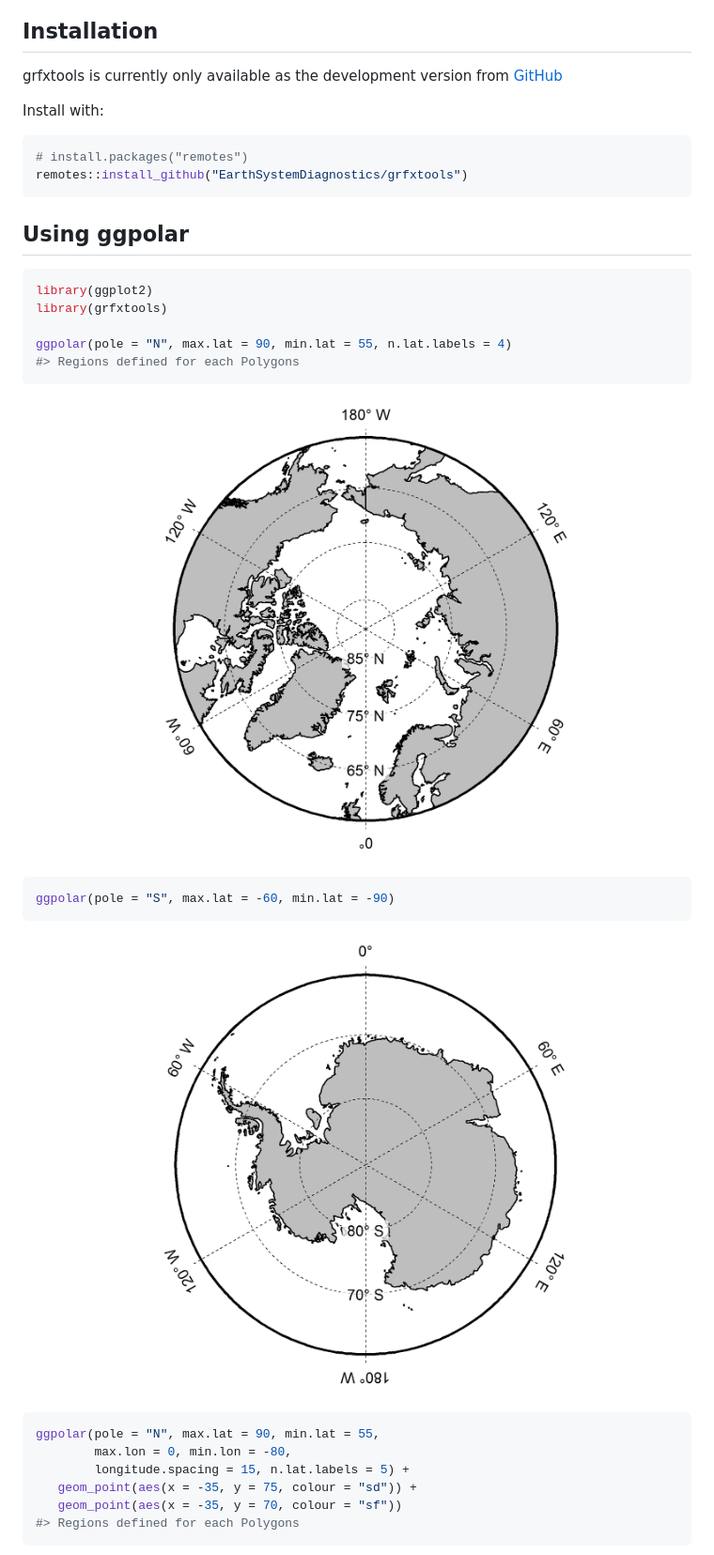
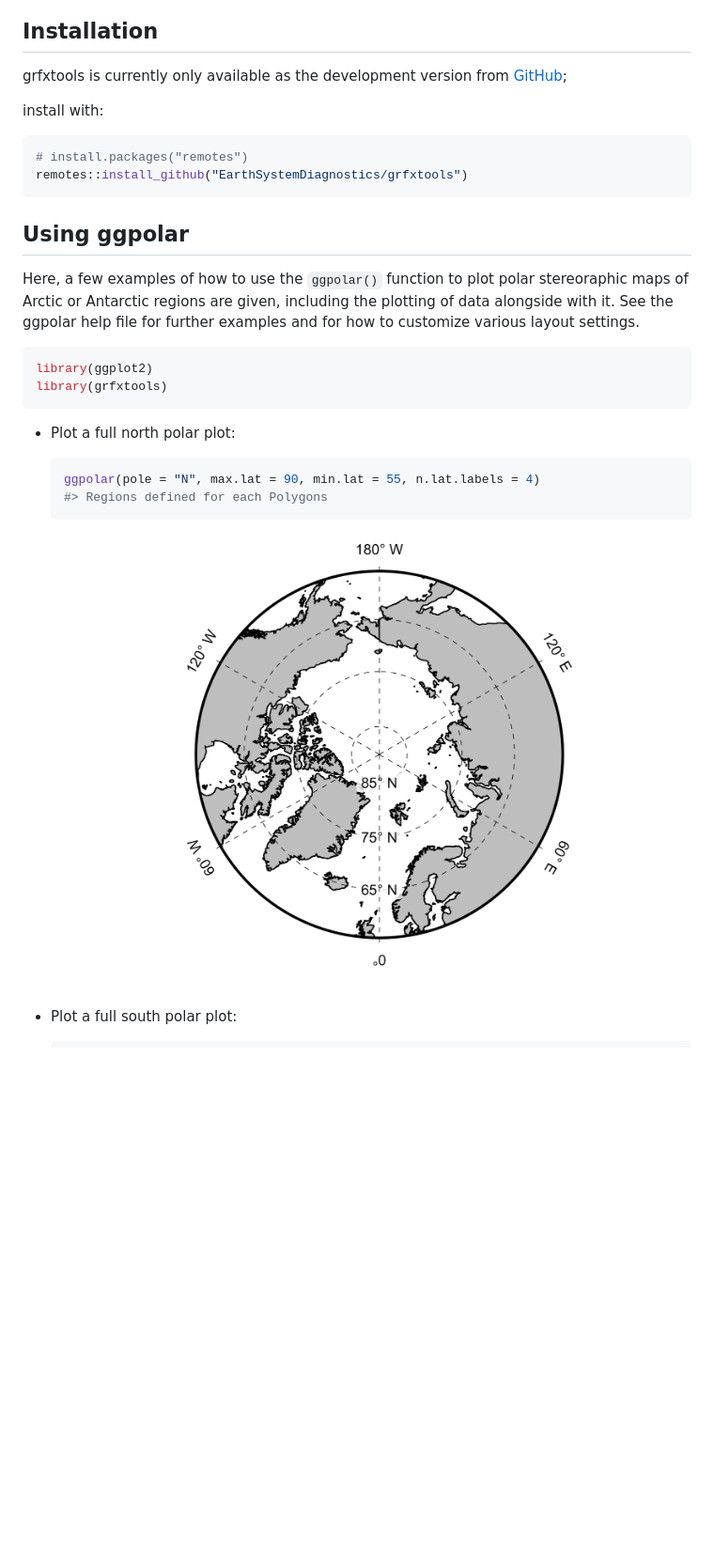
Before and after one commit to EarthSystemDiagnostics/grfxtools, a Markdown page: README.md, the part around the change printed below. Shown: that part at 94% size. GitHub-like rendering; pictures changed too: man/figures/README-example-1.png (deleted), man/figures/README-unnamed-chunk-2-1.png; blank space fills up the shorter version.

Commit message:
add additional exmaples and revise README.

````diff
--- a/README.md
+++ b/README.md
@@ -13,9 +14,9 @@ tidyverse/ggplot2 functionality.
 ## Installation
 
 grfxtools is currently only available as the development version from
-[GitHub](https://github.com/)
+[GitHub](https://github.com/);
 
-Install with:
+install with:
 
 ``` r
 # install.packages("remotes")
@@ -24,28 +25,25 @@ remotes::install_github("EarthSystemDiagnostics/grfxtools")
 
 ## Using ggpolar
 
+Here, a few examples of how to use the `ggpolar()` function to plot
+polar stereoraphic maps of Arctic or Antarctic regions are given,
+including the plotting of data alongside with it. See the ggpolar help
+file for further examples and for how to customize various layout
+settings.
+
 ``` r
 library(ggplot2)
 library(grfxtools)
-
-ggpolar(pole = "N", max.lat = 90, min.lat = 55, n.lat.labels = 4)
-#> Regions defined for each Polygons
 ```
 
-<img src="man/figures/README-example-1.png" width="100%" />
+  - Plot a full north polar plot:
 
-``` r
-ggpolar(pole = "S", max.lat = -60, min.lat = -90)
-```
+    ``` r
+    ggpolar(pole = "N", max.lat = 90, min.lat = 55, n.lat.labels = 4)
+    #> Regions defined for each Polygons
+    ```
 
-<img src="man/figures/README-unnamed-chunk-2-1.png" width="100%" />
+    <img src="man/figures/README-unnamed-chunk-2-1.png" width="100%" />
 
-``` r
-ggpolar(pole = "N", max.lat = 90, min.lat = 55,
-        max.lon = 0, min.lon = -80,
-        longitude.spacing = 15, n.lat.labels = 5) +
-   geom_point(aes(x = -35, y = 75, colour = "sd")) +
-   geom_point(aes(x = -35, y = 70, colour = "sf"))
-#> Regions defined for each Polygons
-```
+  - Plot a full south polar plot:
 
````
Also changed, not shown: other parts of README.md (+65 -2 lines), man/figures/README-unnamed-chunk-3-1.png, man/figures/README-unnamed-chunk-4-1.png (added), man/figures/README-unnamed-chunk-5-1.png (added), 3 other files.
